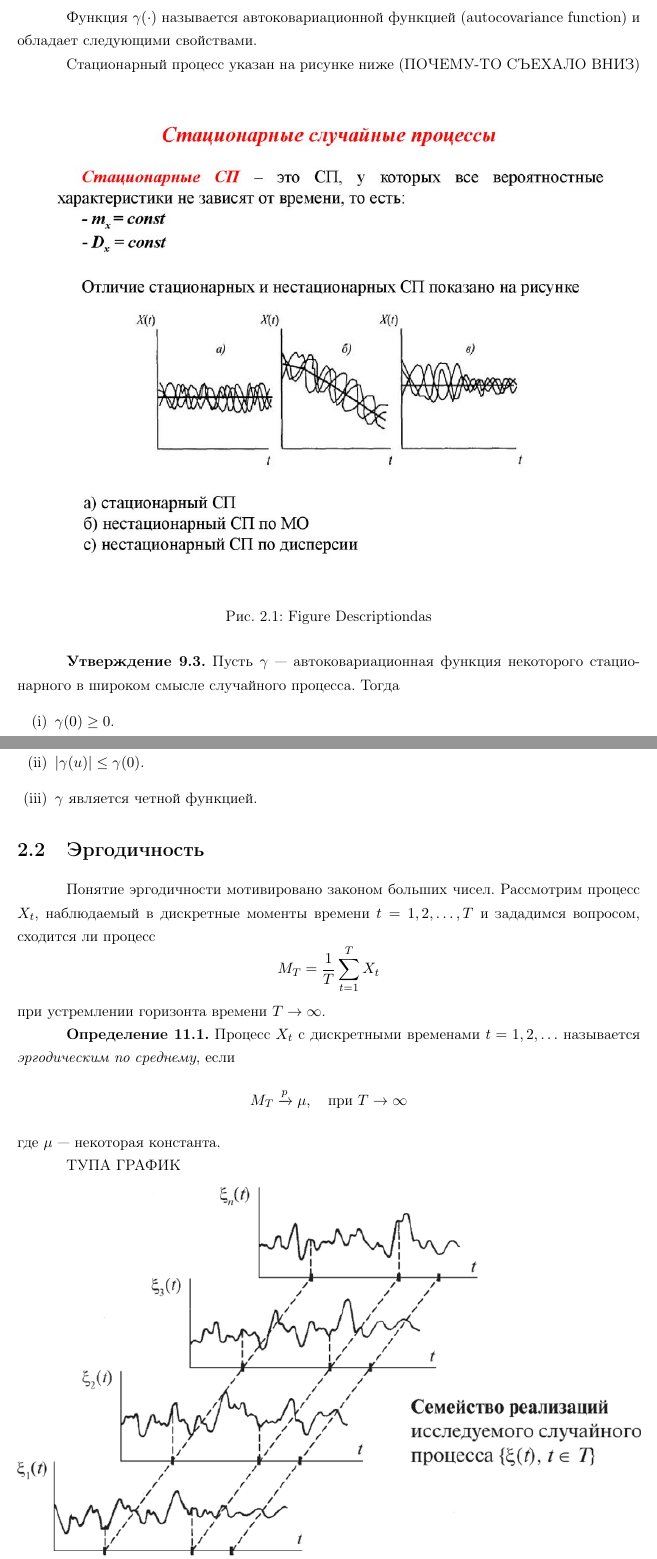
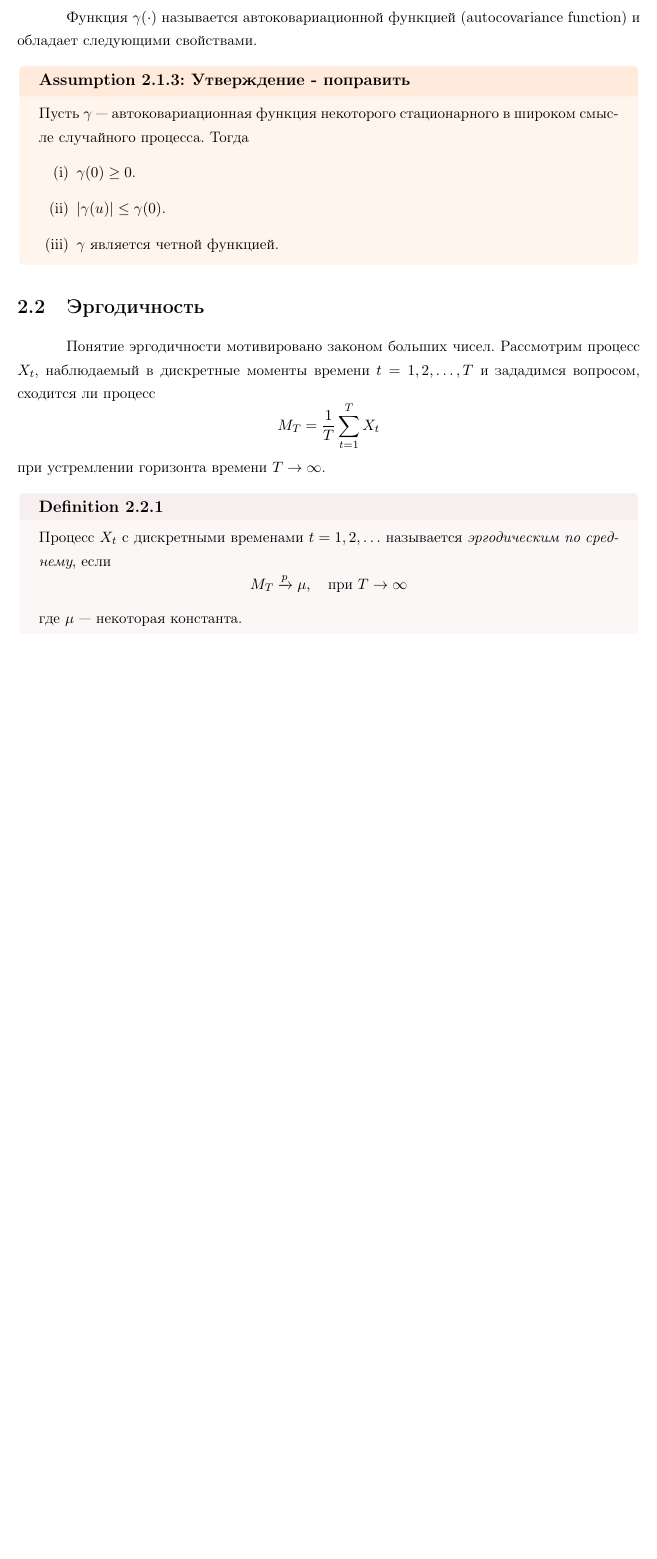
Before and after one commit to IgorEvsin/ts_course, a LaTeX document (main.tex, which reads src/6. Process properties/properties.tex, tex/sty.sty): two parts of pages 20 and 21 of 24 before the commit and part of page 20 of 23 after it, the two joined at a grey line, cut so that both start at the same text, the shorter picture padded with empty space. Compiled offline with pdfLaTeX.

Commit message:
fix : оформление+ графики в питоне

```diff
--- a/src/6. Process properties/properties.tex
+++ b/src/6. Process properties/properties.tex
@@ -51,22 +51,32 @@ K(t, s) = \gamma(t-s). $ для любых $t$, $s$.
 (autocovariance function)
 и обладает следующими свойствами.
 
-Стационарный процесс указан на рисунке ниже (ПОЧЕМУ-ТО СЪЕХАЛО ВНИЗ)
-\begin{figure}[htb]
-\centering
-\definecolor{myorange}{RGB}{255,165,0} % RGB для "оранжевый" % Не сработало
-\includegraphics[width=1\textwidth]{images/stationarity.jpg}
-\textcolor{myorange}{\textbf{\caption{Figure
-Descriptiondas}}}\label{fig:1} % ЦВЕТ НЕ ОТРАБОТАЛ
-\end{figure}
+% Добавить в вопросы для закрепления картинки . Наглядно рассмотрим виды
+% различных процессов и определим их стационарность.
 
-\textbf{Утверждение 9.3.} Пусть $\gamma$ — автоковариационная функция
+%\begin{figure}[htb]
+%\centering
+%\definecolor{myorange}{RGB}{255,165,0} % RGB для "оранжевый" % Не сработало
+%\includegraphics[width=1\textwidth]{images/stationarity.jpg}
+%\textcolor{myorange}{\textbf{\caption{Figure
+%Descriptiondas}}}\label{fig:1} % ЦВЕТ НЕ ОТРАБОТАЛ
+%\end{figure}
+
+%\textbf{Утверждение 9.3.} Пусть $\gamma$ — автоковариационная функция
+%некоторого стационарного в широком смысле случайного процесса. Тогда
+%\begin{itemize}
+%\item[(i)] $\gamma(0) \geq 0$.
+%\item[(ii)] $|\gamma(u)| \leq \gamma(0)$.
+%\item[(iii)] $\gamma$ является четной функцией.
+%\end{itemize}
+
+\asum{Утверждение - поправить}{Пусть $\gamma$ — автоковариационная функция
 некоторого стационарного в широком смысле случайного процесса. Тогда
 \begin{itemize}
 \item[(i)] $\gamma(0) \geq 0$.
 \item[(ii)] $|\gamma(u)| \leq \gamma(0)$.
 \item[(iii)] $\gamma$ является четной функцией.
-\end{itemize}
+\end{itemize}}
 
 \section{Эргодичность}
 Понятие эргодичности мотивировано законом больших чисел. Рассмотрим процесс
@@ -75,15 +85,13 @@ $X_t$, наблюдаемый в дискретные моменты време
 \sum_{t=1}^{T} X_t \] при устремлении горизонта времени $T \to
 \infty$.
 
-\textbf{Определение 11.1.} Процесс $X_t$ с дискретными
+\defn{} {Процесс $X_t$ с дискретными
 временами $t = 1, 2, \ldots$ называется \textit{эргодическим по
 среднему}, если \[ M_T
 \xrightarrow{p} \mu, \quad \text{при } T \to \infty \] где $\mu$ —
-некоторая константа.
+некоторая константа.}
 
-ТУПА ГРАФИК
-
-\begin{figure}[htb]
+\begin{figure}[H]
 \centering
 \definecolor{myorange}{RGB}{255,165,0} % RGB для "оранжевый" % Не сработало
 \includegraphics[width=1\textwidth]{images/ergodicity.png}
--- a/tex/sty.sty
+++ b/tex/sty.sty
@@ -22,6 +22,7 @@
 \usepackage{amssymb} % Для символа \blacksquare
 \usepackage{xcolor}
 \usepackage{listings}
+\usepackage{float}
 \usetikzlibrary{calc,trees,positioning,arrows,chains,shapes.geometric,%
     decorations.pathreplacing,decorations.pathmorphing,shapes,%
     matrix,shapes.symbols}
```
Also changed, not shown: pyproject.toml (+1 -0 lines), images/график.png (added), images/нестац по COV.png (added), images/нестац по E.png (added), images/нестац по Var.png (added), images/стац.png (added), main.pdf, 2 other files.
